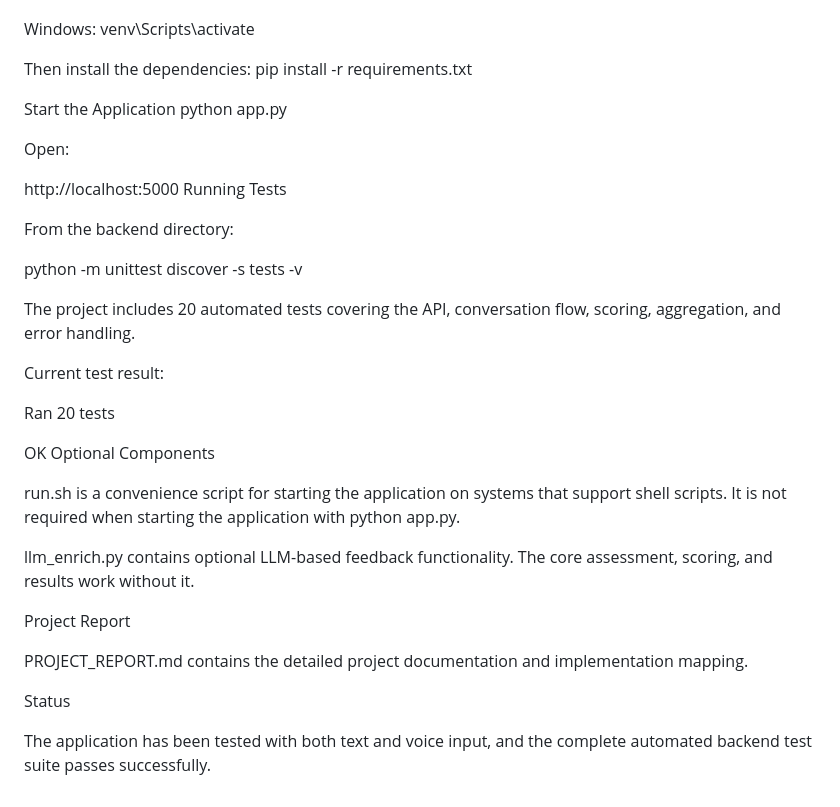
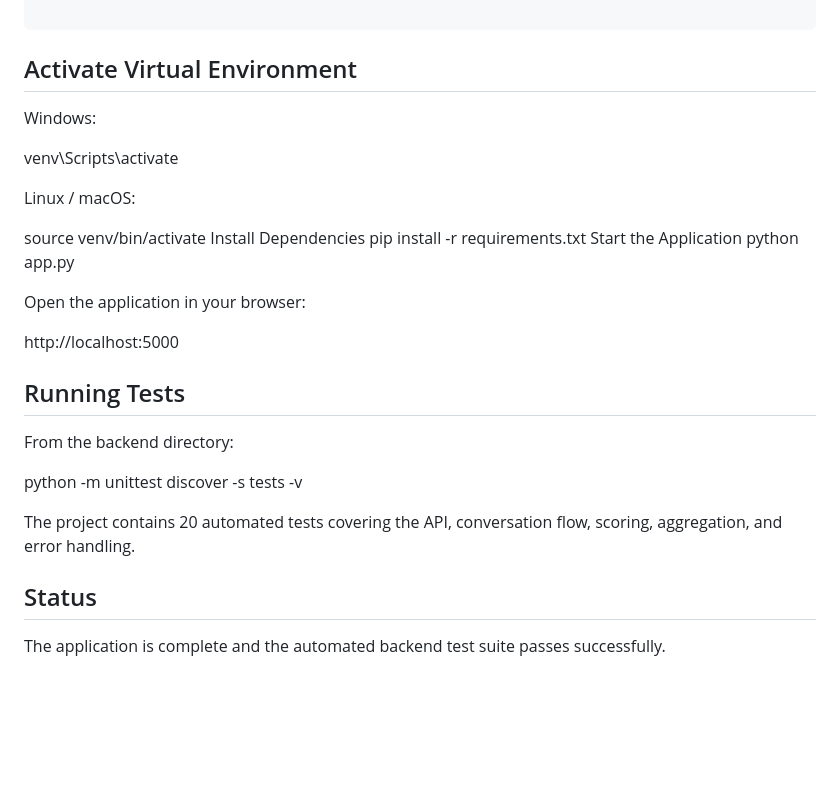
Before and after one commit to DarshanKumarGP/communication-evaluation-platform, a Markdown page: README.md, the part around one of its changes. Rendered like a GitHub page; blank space fills up the shorter version.

````diff
--- a/README.md
+++ b/README.md
@@ -211,40 +230,32 @@ Install Dependencies
 python -m venv venv
 
+```
+## Activate Virtual Environment
+
 Windows:
+
 venv\Scripts\activate
 
-Then install the dependencies:
+Linux / macOS:
+
+source venv/bin/activate
+Install Dependencies
 pip install -r requirements.txt
-
 Start the Application
 python app.py
 
-Open:
+Open the application in your browser:
 
 http://localhost:5000
-Running Tests
+
+## Running Tests
 
 From the backend directory:
 
 python -m unittest discover -s tests -v
 
-The project includes 20 automated tests covering the API, conversation flow, scoring, aggregation, and error handling.
+The project contains 20 automated tests covering the API, conversation flow, scoring, aggregation, and error handling.
 
-Current test result:
+## Status
 
-Ran 20 tests
-
-OK
-Optional Components
-
-run.sh is a convenience script for starting the application on systems that support shell scripts. It is not required when starting the application with python app.py.
-
-llm_enrich.py contains optional LLM-based feedback functionality. The core assessment, scoring, and results work without it.
-
-Project Report
-
-PROJECT_REPORT.md contains the detailed project documentation and implementation mapping.
-
-Status
-
-The application has been tested with both text and voice input, and the complete automated backend test suite passes successfully.
+The application is complete and the automated backend test suite passes successfully.
````
Also changed, not shown: other parts of README.md (+110 -91 lines).
